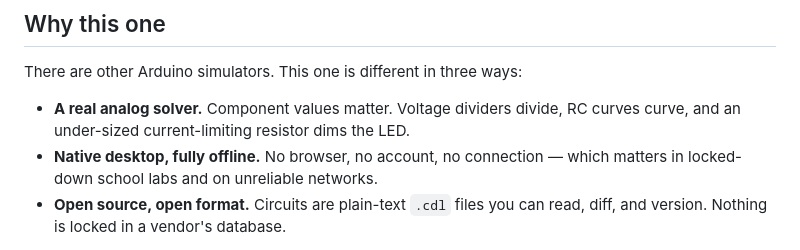
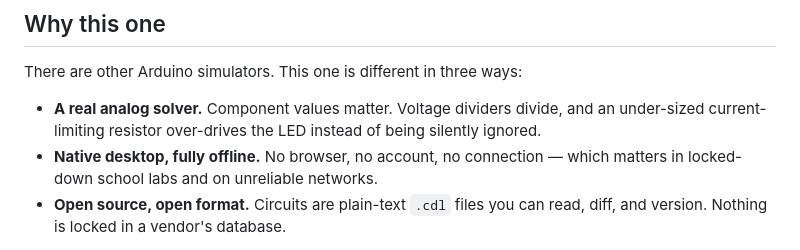
Before and after one commit to PinBench/pinbench, a Markdown page: README.md, the part around the change. GitHub-like rendering.

Commit message:
Stop claiming RC curves in the README
The solver computes a DC operating point only: there is no transient
analysis yet, and a capacitor contributes nothing to the analog model
(test/analog_comparison_claims_test.dart pins that limit). "RC curves
curve" presented that as a working feature, so it goes.

The same sentence also said an under-sized current-limiting resistor
"dims" the LED; the pinned figures show the opposite (100 ohm draws
27.8 mA against 15.0 mA at 220 ohm), so it now says the LED is
over-driven instead of the resistor being ignored.

No other Markdown doc in the repo or its package submodules claims RC,
transient or charge-curve behaviour.

Co-Authored-By: Claude Opus 5.5 (1M context) <noreply@anthropic.com>

```diff
--- a/README.md
+++ b/README.md
@@ -29,7 +29,8 @@ Works fully offline on desktop. No account required.
 There are other Arduino simulators. This one is different in three ways:
 
 - **A real analog solver.** Component values matter. Voltage dividers divide,
-  RC curves curve, and an under-sized current-limiting resistor dims the LED.
+  and an under-sized current-limiting resistor over-drives the LED instead of
+  being silently ignored.
 - **Native desktop, fully offline.** No browser, no account, no connection —
   which matters in locked-down school labs and on unreliable networks.
 - **Open source, open format.** Circuits are plain-text `.cdl` files you can
```
